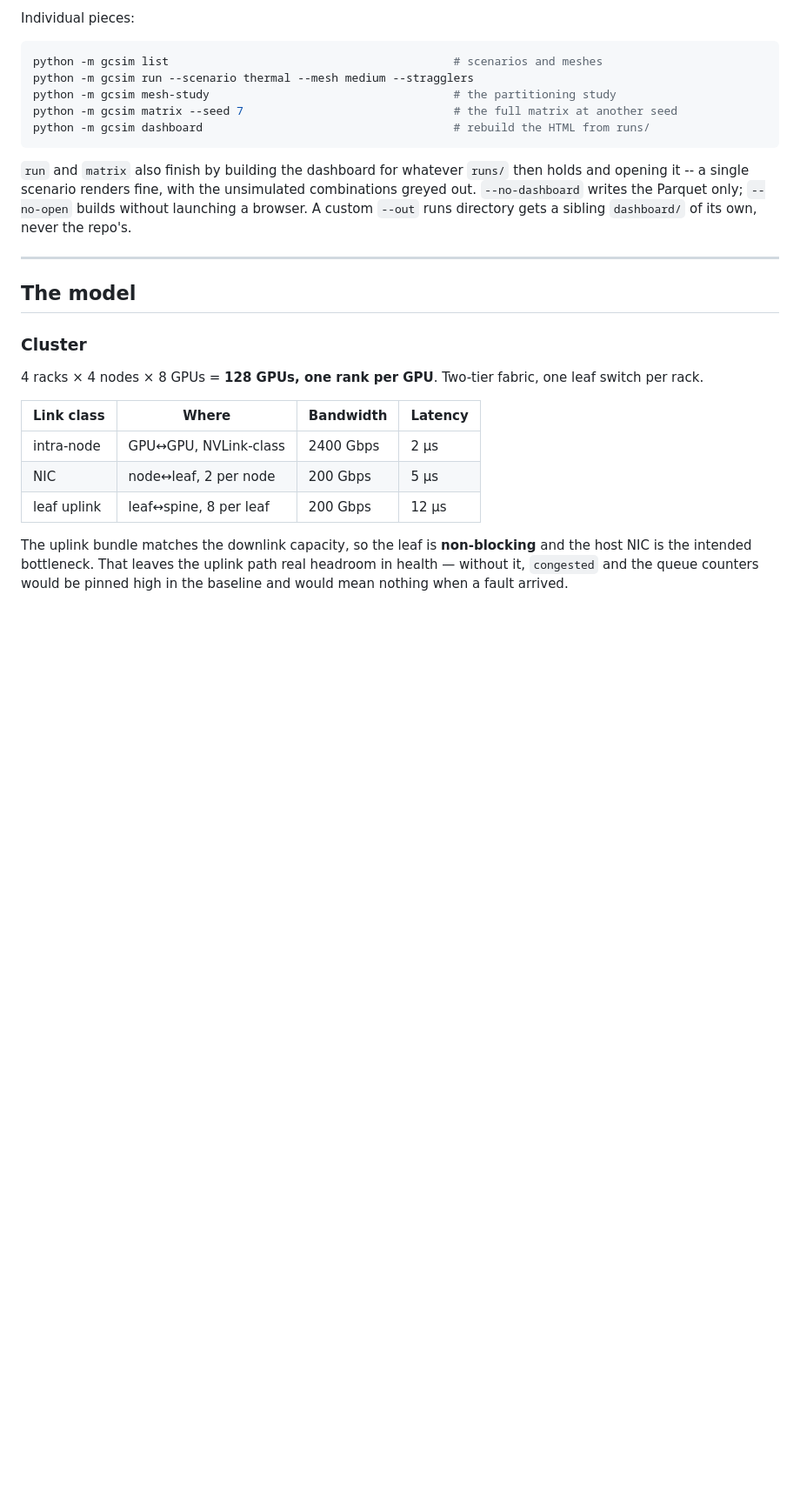
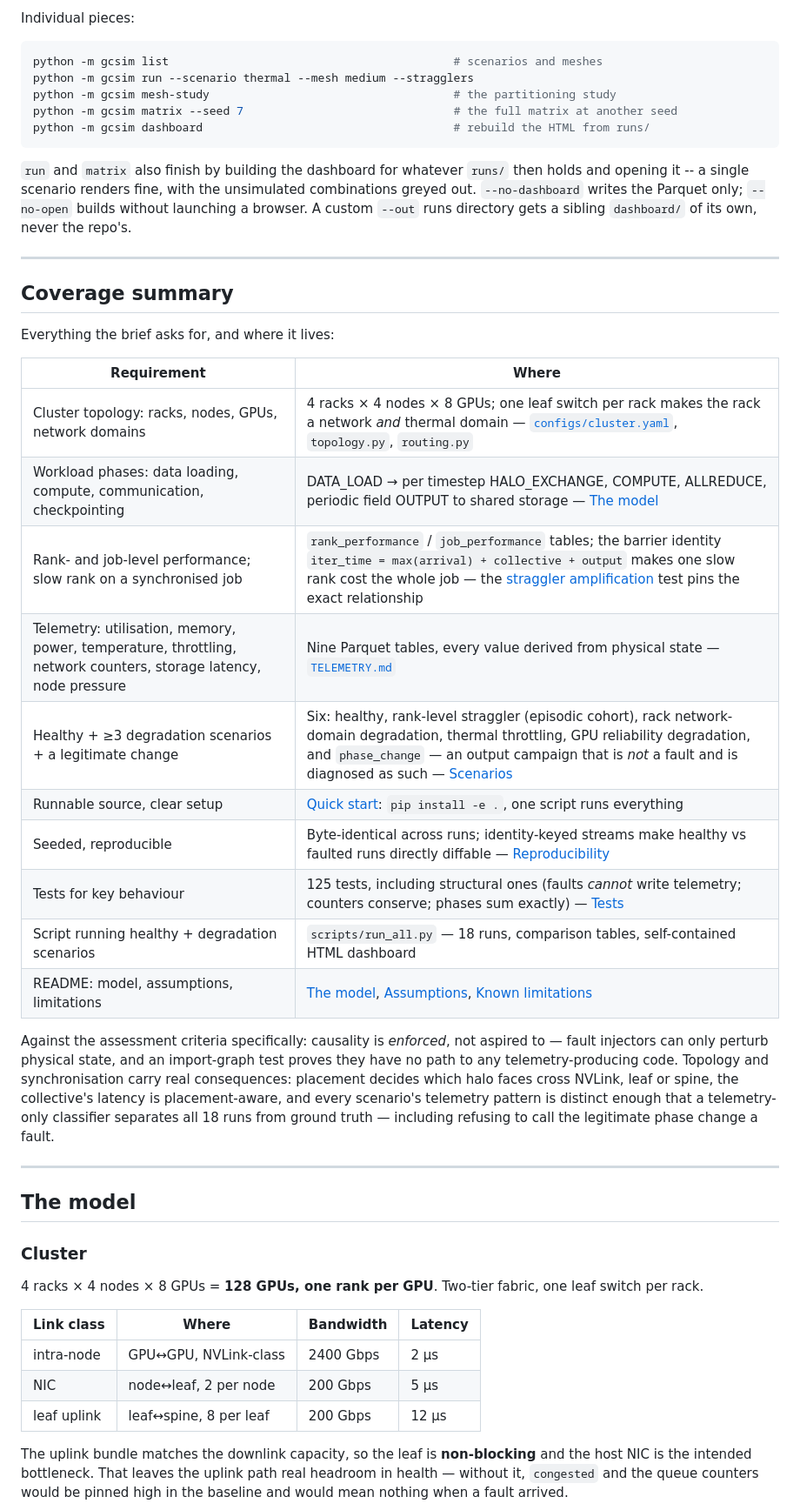
Before and after one commit to UniCandice/GPU_cluster_simulator, a Markdown page: README.md, the part around one of its changes. Shown at 87% size. GitHub-like rendering; blank space fills up the shorter version.

```diff
--- a/README.md
+++ b/README.md
@@ -87,6 +87,33 @@ python -m gcsim dashboard                                     # rebuild the HTML
 opening it -- a single scenario renders fine, with the unsimulated combinations greyed out.
 `--no-dashboard` writes the Parquet only; `--no-open` builds without launching a browser. A
 custom `--out` runs directory gets a sibling `dashboard/` of its own, never the repo's.
+
+---
+
+## Coverage summary
+
+Everything the brief asks for, and where it lives:
+
+| Requirement | Where |
+|---|---|
+| Cluster topology: racks, nodes, GPUs, network domains | 4 racks × 4 nodes × 8 GPUs; one leaf switch per rack makes the rack a network *and* thermal domain — [`configs/cluster.yaml`](configs/cluster.yaml), `topology.py`, `routing.py` |
+| Workload phases: data loading, compute, communication, checkpointing | DATA_LOAD → per timestep HALO_EXCHANGE, COMPUTE, ALLREDUCE, periodic field OUTPUT to shared storage — [The model](#the-model) |
+| Rank- and job-level performance; slow rank on a synchronised job | `rank_performance` / `job_performance` tables; the barrier identity `iter_time = max(arrival) + collective + output` makes one slow rank cost the whole job — the [straggler amplification](#tests) test pins the exact relationship |
+| Telemetry: utilisation, memory, power, temperature, throttling, network counters, storage latency, node pressure | Nine Parquet tables, every value derived from physical state — [`TELEMETRY.md`](TELEMETRY.md) |
+| Healthy + ≥3 degradation scenarios + a legitimate change | Six: healthy, rank-level straggler (episodic cohort), rack network-domain degradation, thermal throttling, GPU reliability degradation, and `phase_change` — an output campaign that is *not* a fault and is diagnosed as such — [Scenarios](#scenarios) |
+| Runnable source, clear setup | [Quick start](#quick-start): `pip install -e .`, one script runs everything |
+| Seeded, reproducible | Byte-identical across runs; identity-keyed streams make healthy vs faulted runs directly diffable — [Reproducibility](#reproducibility) |
+| Tests for key behaviour | 125 tests, including structural ones (faults *cannot* write telemetry; counters conserve; phases sum exactly) — [Tests](#tests) |
+| Script running healthy + degradation scenarios | `scripts/run_all.py` — 18 runs, comparison tables, self-contained HTML dashboard |
+| README: model, assumptions, limitations | [The model](#the-model), [Assumptions](#assumptions), [Known limitations](#known-limitations) |
+
+Against the assessment criteria specifically: causality is *enforced*, not aspired to — fault
+injectors can only perturb physical state, and an import-graph test proves they have no path to
+any telemetry-producing code. Topology and synchronisation carry real consequences: placement
+decides which halo faces cross NVLink, leaf or spine, the collective's latency is
+placement-aware, and every scenario's telemetry pattern is distinct enough that a telemetry-only
+classifier separates all 18 runs from ground truth — including refusing to call the legitimate
+phase change a fault.
 
 ---
 
```
Also changed, not shown: other parts of README.md (+51 -5 lines).
